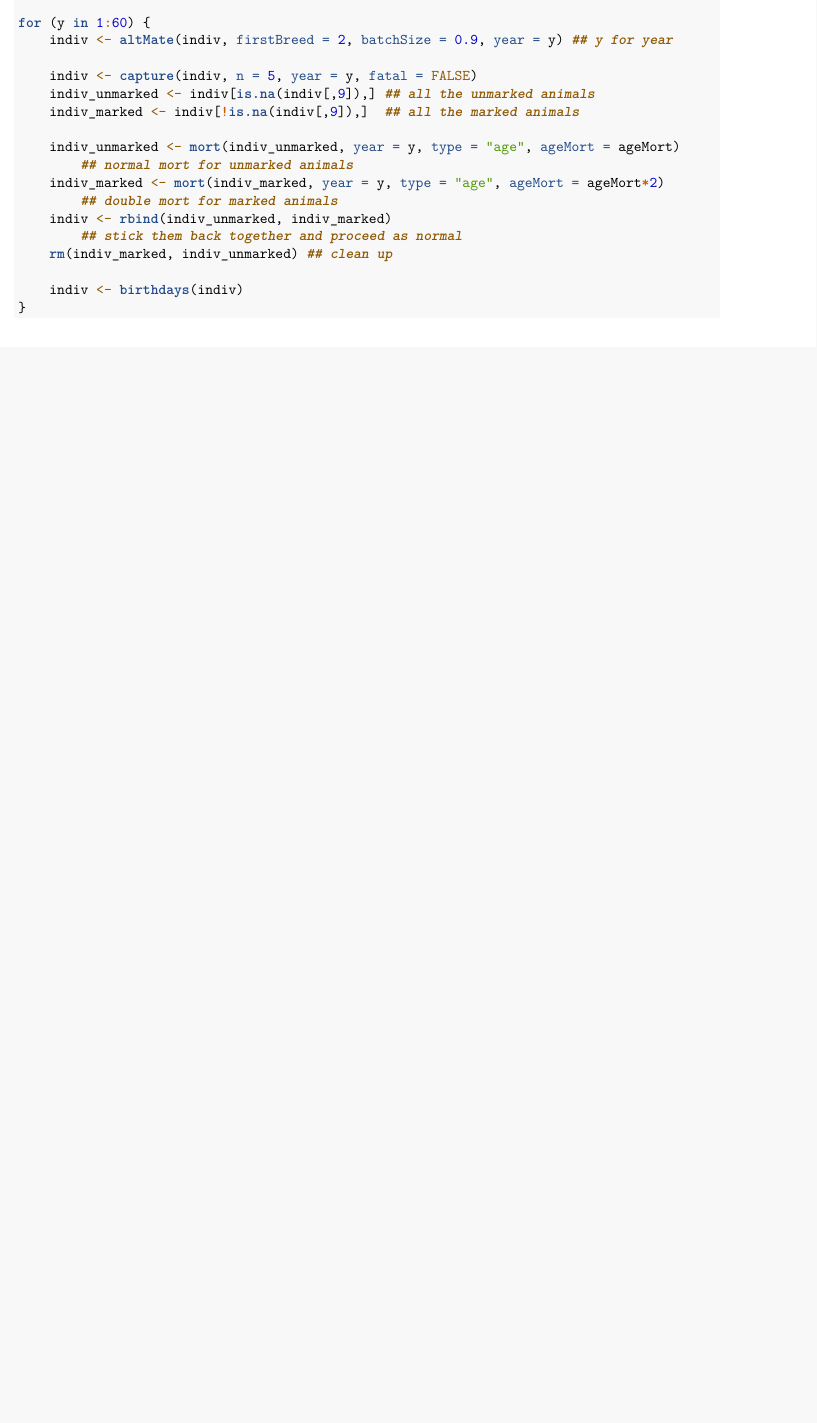
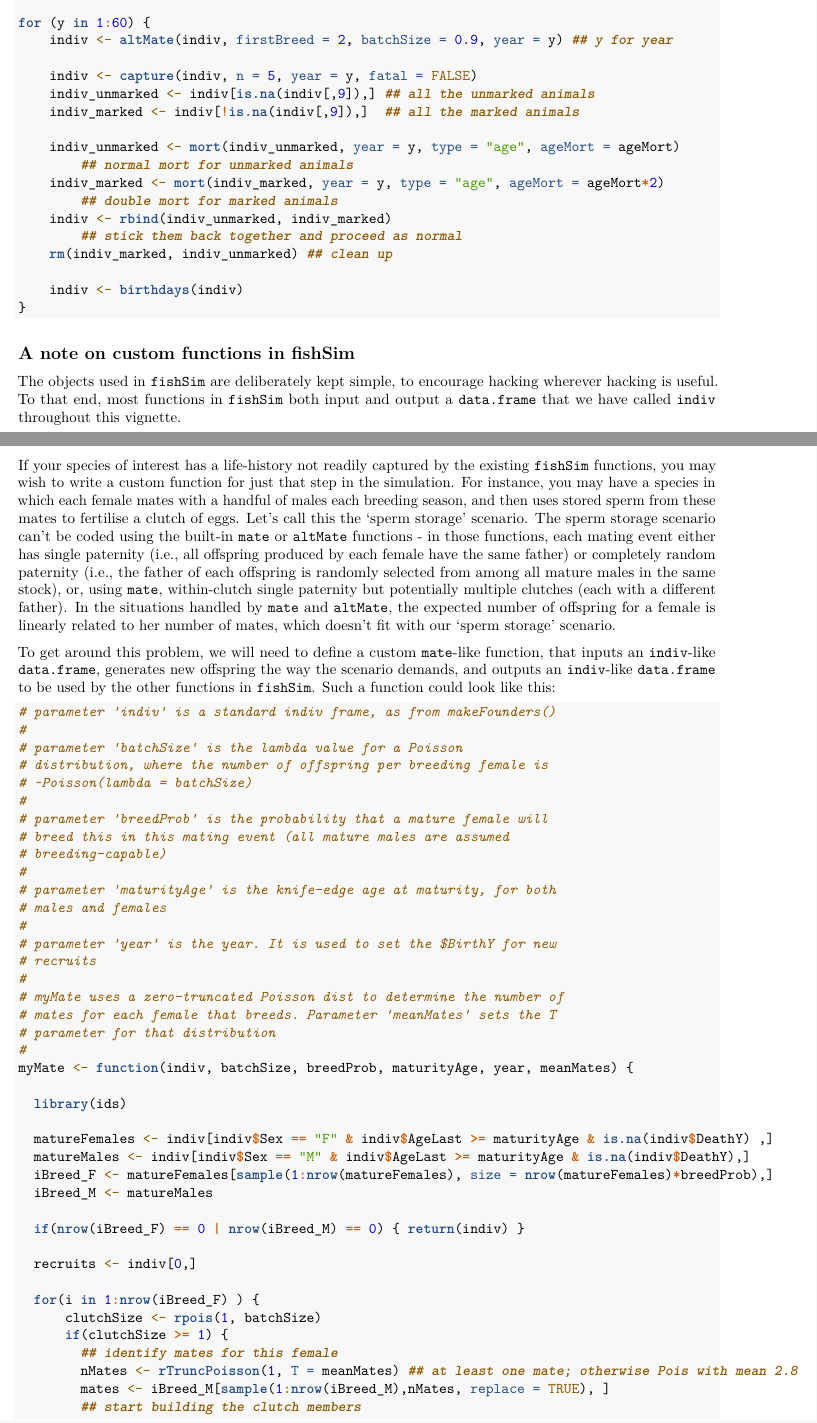
Before and after one commit to SMBaylis/fishSim, an R Markdown document (fishSim/vignettes/fishSim-vignette.Rmd): part of page 9 of 9 before the commit and two parts of pages 9 and 10 of 11 after it, the two joined at a grey line, cut so that both start at the same text, the shorter picture padded with empty space. Rendered offline with R 4.5, knitr and Pandoc, then LaTeX, with nearby package versions; some code elsewhere in the file could not run offline.

Commit message:
bugfix in quickin for cousins and thiatics; custom mate functions added to vignette

````diff
--- a/fishSim/vignettes/fishSim-vignette.Rmd
+++ b/fishSim/vignettes/fishSim-vignette.Rmd
@@ -336,3 +336,75 @@ for (y in 1:60) {
     indiv <- birthdays(indiv)
 }
 ```
+
+## A note on custom functions in fishSim
+
+The objects used in `fishSim` are deliberately kept simple, to
+encourage hacking wherever hacking is useful. To that end, most
+functions in `fishSim` both input and output a `data.frame` that we
+have called `indiv` throughout this vignette.
+
+If your species of interest has a life-history not readily captured by
+the existing `fishSim` functions, you may wish to write a custom
+function for just that step in the simulation. For instance, you may
+have a species in which each female mates with a handful of males each
+breeding season, and then uses stored sperm from these mates to
+fertilise a clutch of eggs. Let's call this the 'sperm storage'
+scenario. The sperm storage scenario can't be coded using the built-in
+`mate` or `altMate` functions - in those functions, each mating event
+either has single paternity (i.e., all offspring produced by each
+female have the same father) or completely random paternity (i.e., the
+father of each offspring is randomly selected from among all mature
+males in the same stock), or, using `mate`, within-clutch single
+paternity but potentially multiple clutches (each with a different
+father). In the situations handled by `mate` and `altMate`, the
+expected number of offspring for a female is linearly related to her
+number of mates, which doesn't fit with our 'sperm storage' scenario.
+
+To get around this problem, we will need to define a custom
+`mate`-like function, that inputs an `indiv`-like
+`data.frame`, generates new offspring the way the scenario demands,
+and outputs an `indiv`-like `data.frame` to be used by the other
+functions in `fishSim`. Such a function could look like this:
+
+```{r}
+# parameter 'indiv' is a standard indiv frame, as from makeFounders()
+#
+# parameter 'batchSize' is the lambda value for a Poisson
+# distribution, where the number of offspring per breeding female is
+# ~Poisson(lambda = batchSize)
+#
+# parameter 'breedProb' is the probability that a mature female will
+# breed this in this mating event (all mature males are assumed
+# breeding-capable)
+#
+# parameter 'maturityAge' is the knife-edge age at maturity, for both
+# males and females
+#
+# parameter 'year' is the year. It is used to set the $BirthY for new
+# recruits
+#
+# myMate uses a zero-truncated Poisson dist to determine the number of
+# mates for each female that breeds. Parameter 'meanMates' sets the T
+# parameter for that distribution
+#
+myMate <- function(indiv, batchSize, breedProb, maturityAge, year, meanMates) {
+
+  library(ids)
+
+  matureFemales <- indiv[indiv$Sex == "F" & indiv$AgeLast >= maturityAge & is.na(indiv$DeathY) ,]
+  matureMales <- indiv[indiv$Sex == "M" & indiv$AgeLast >= maturityAge & is.na(indiv$DeathY),]
+  iBreed_F <- matureFemales[sample(1:nrow(matureFemales), size = nrow(matureFemales)*breedProb),]
+  iBreed_M <- matureMales
+
+  if(nrow(iBreed_F) == 0 | nrow(iBreed_M) == 0) { return(indiv) }
+
+  recruits <- indiv[0,]
+
+  for(i in 1:nrow(iBreed_F) ) {
+      clutchSize <- rpois(1, batchSize)
+      if(clutchSize >= 1) {
+        ## identify mates for this female
+        nMates <- rTruncPoisson(1, T = meanMates) ## at least one mate; otherwise Pois with mean 2.8
+        mates <- iBreed_M[sample(1:nrow(iBreed_M),nMates, replace = TRUE), ]
+        ## start building the clutch members
@@ -338,0 +427,9 @@ for (y in 1:60) {
+  outs <- rbind(indiv, recruits)
+  return(outs)
+}
+```
+
+With `myMate` defined, we can go on to write a simulation
+using the other `fishSim` tools, as in this stripped-down example:
+
+```{r}
@@ -338,0 +439,7 @@ for (y in 1:60) {
+for (y in 1:10) {
+    indiv <- myMate(indiv = indiv, batchSize = 3, breedProb = 1,
+                      maturityAge = 5, year = y, meanMates = 3)
+    indiv <- mort(indiv, year = y, type = "age", ageMort = ageMort)
+    indiv <- birthdays(indiv)
+    if(y %in% c(6:10)) {
+	    indiv <- capture(indiv, n = 40, fatal = FALSE, year = y)
````
Also changed, not shown: fishSim/R/fishSim_dev.R (+16 -14 lines), fishSim/vignettes/fishSim-vignette.Rmd (28 more changed lines).
